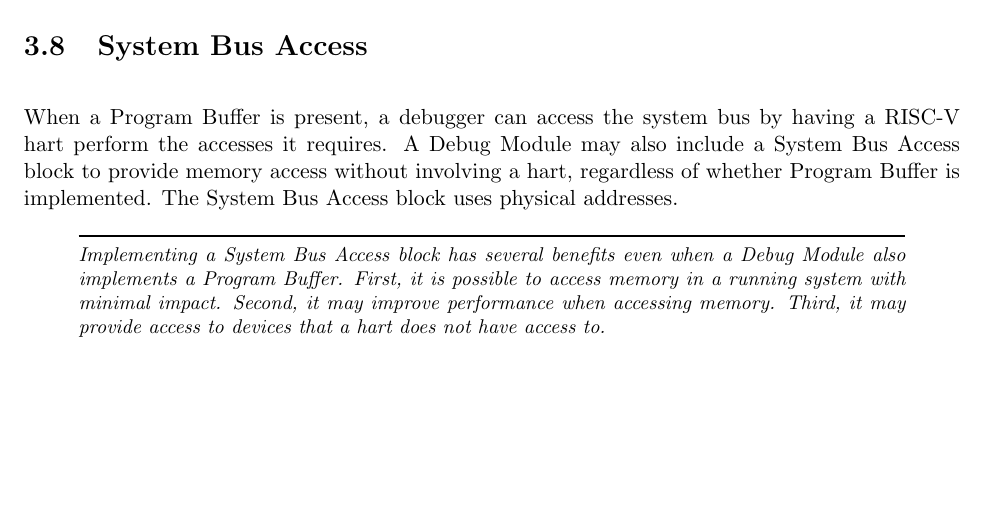
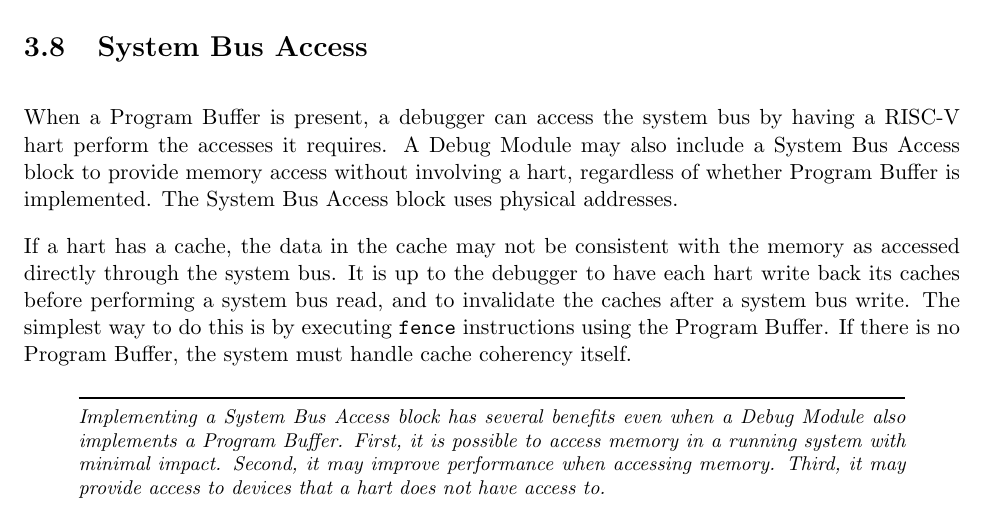
Before and after one commit to riscv/riscv-debug-spec, a LaTeX book (riscv-debug-spec.tex, which reads debug_module.tex): part of page 23 of 45, cut so that both start at the same text, the shorter picture padded with empty space. Compiled offline with pdfLaTeX; a LaTeX package or settings file that is missing is left out.

Commit message:
Explain cache coherency wrt to system bus access
I suspect we'll have to do something for systems that don't implement
the Program Buffer, but let's get this ball rolling at least.

Issue #140

```diff
--- a/debug_module.tex
+++ b/debug_module.tex
@@ -299,6 +299,13 @@ access without
 involving a hart, regardless of whether Program Buffer is implemented.
 The System Bus Access block uses physical addresses.
 
+If a hart has a cache, the data in the cache may not be consistent with the
+memory as accessed directly through the system bus. It is up to the debugger to
+have each hart write back its caches before performing a system bus read, and
+to invalidate the caches after a system bus write. The simplest way to do this
+is by executing {\tt fence} instructions using the Program Buffer. If there is
+no Program Buffer, the system must handle cache coherency itself.
+
 \begin{commentary}
 Implementing a System Bus Access block has several benefits even
 when a Debug Module also implements a Program Buffer.
```
